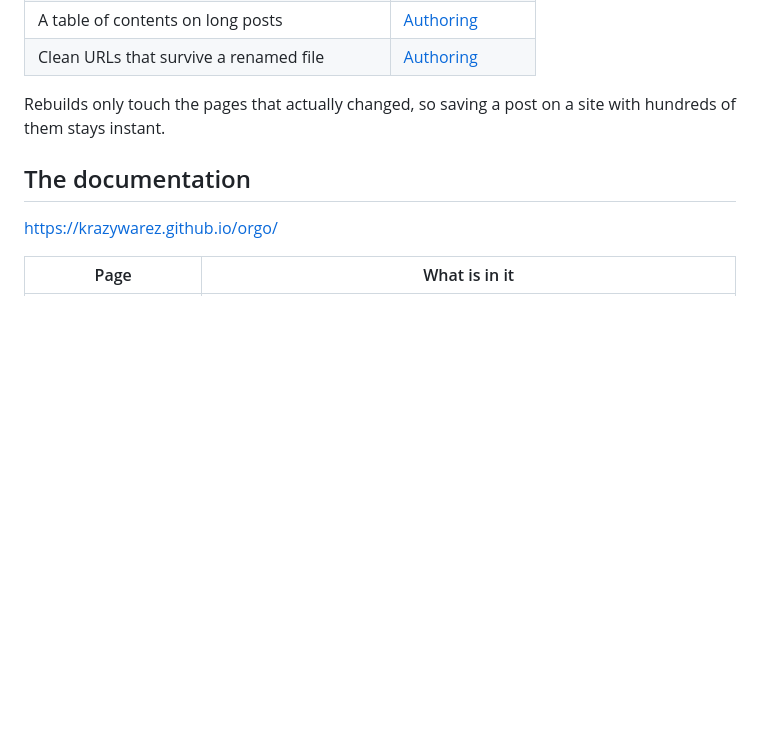
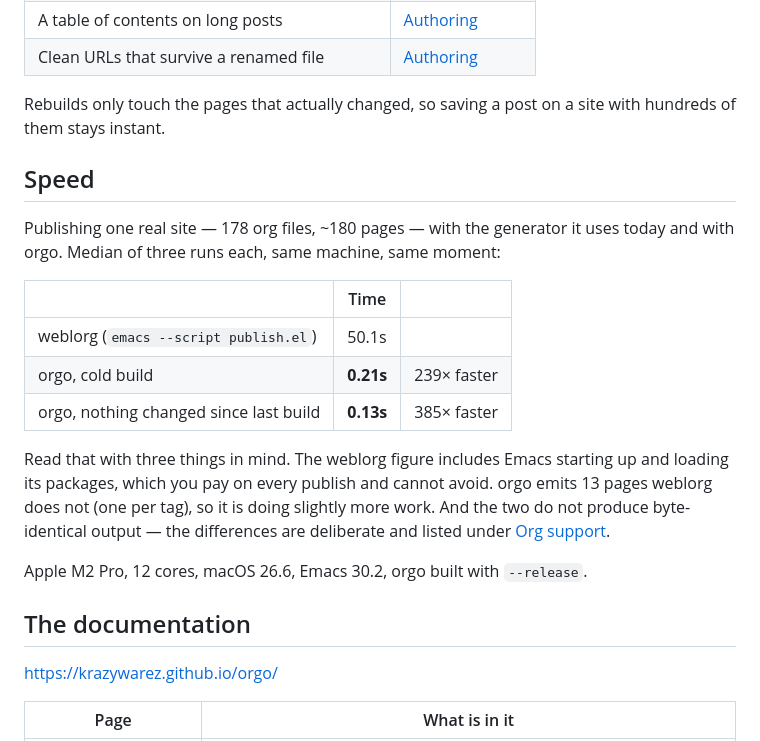
Before and after one commit to krazywarez/orgo, a Markdown page: README.md, the part around the change. Rendered like a GitHub page; blank space fills up the shorter version.

Commit message:
Record a speed comparison against weblorg
Both generators, one real site, same machine, same moment: 178 org files through
`emacs --script publish.el` and through `orgo build`. Median of three runs each,
and the variance was nil — weblorg landed on 50.03, 50.11, 50.10.

50.1s against 0.21s cold, 0.13s with nothing changed.

The table says what it is measuring, because a benchmark that does not is an
advertisement. weblorg's number includes Emacs starting and loading its packages
— unavoidable per publish, so it belongs in the figure. orgo emits 13 pages
weblorg does not. And the two outputs are not byte-identical.

```diff
--- a/README.md
+++ b/README.md
@@ -80,6 +80,25 @@ Each of these is a few lines of config, and each has a page in the guide:
 Rebuilds only touch the pages that actually changed, so saving a post on a site with
 hundreds of them stays instant.
 
+## Speed
+
+Publishing one real site — 178 org files, ~180 pages — with the generator it uses today
+and with orgo. Median of three runs each, same machine, same moment:
+
+| | Time | |
+|---|---|---|
+| weblorg (`emacs --script publish.el`) | 50.1s | |
+| orgo, cold build | **0.21s** | 239× faster |
+| orgo, nothing changed since last build | **0.13s** | 385× faster |
+
+Read that with three things in mind. The weblorg figure includes Emacs starting up and
+loading its packages, which you pay on every publish and cannot avoid. orgo emits 13 pages
+weblorg does not (one per tag), so it is doing slightly more work. And the two do not
+produce byte-identical output — the differences are deliberate and listed under
+[Org support](https://krazywarez.github.io/orgo/guide/05-org-support.html).
+
+Apple M2 Pro, 12 cores, macOS 26.6, Emacs 30.2, orgo built with `--release`.
+
 ## The documentation
 
 <https://krazywarez.github.io/orgo/>
```
